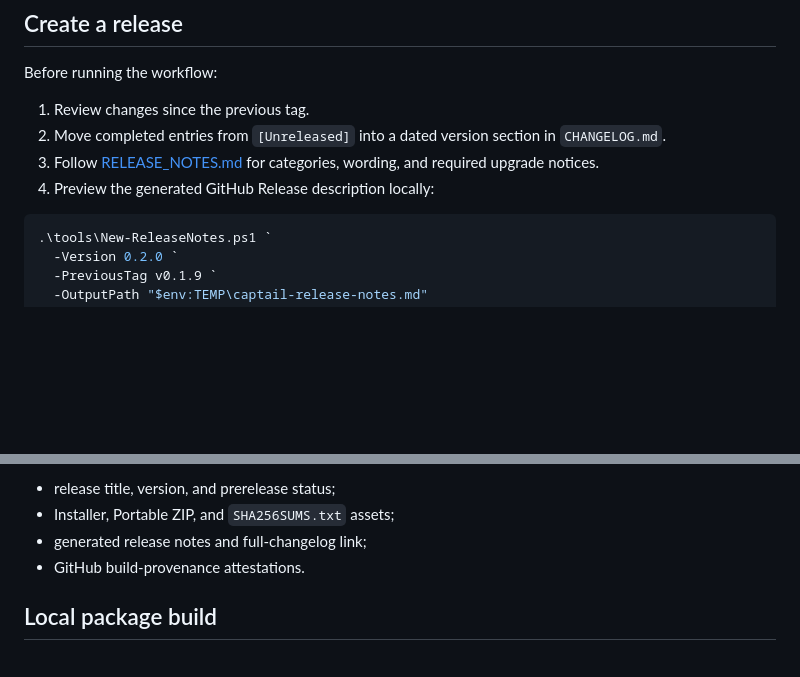
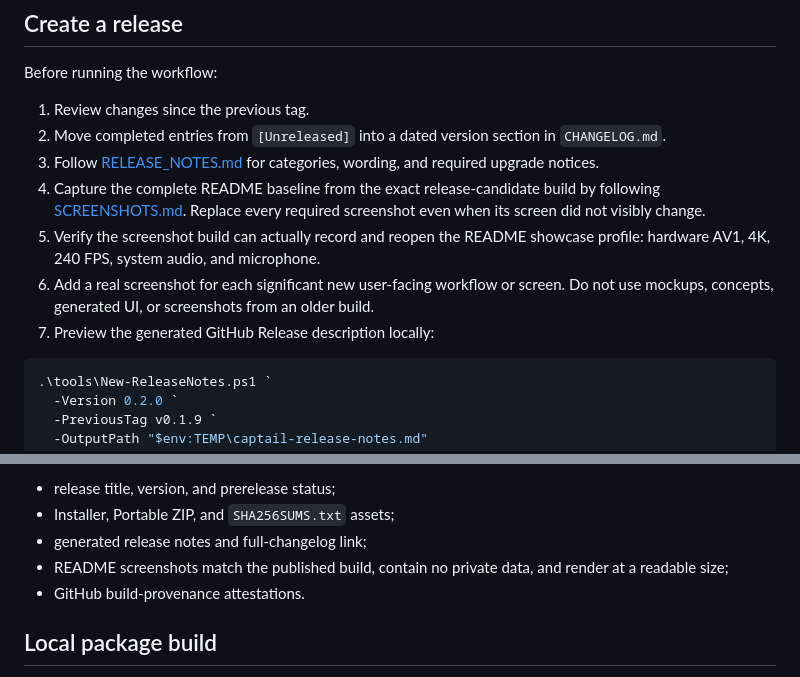
Before and after one commit to FaulMit/captail, a Markdown page: docs/RELEASING.md, 2 parts joined by grey strips. Rendered like a GitHub page; blank space fills up the shorter version.

````diff
--- a/docs/RELEASING.md
+++ b/docs/RELEASING.md
@@ -16,7 +16,10 @@ Before running the workflow:
 1. Review changes since the previous tag.
 2. Move completed entries from `[Unreleased]` into a dated version section in `CHANGELOG.md`.
 3. Follow [RELEASE_NOTES.md](RELEASE_NOTES.md) for categories, wording, and required upgrade notices.
-4. Preview the generated GitHub Release description locally:
+4. Capture the complete README baseline from the exact release-candidate build by following [SCREENSHOTS.md](SCREENSHOTS.md). Replace every required screenshot even when its screen did not visibly change.
+5. Verify the screenshot build can actually record and reopen the README showcase profile: hardware AV1, 4K, 240 FPS, system audio, and microphone.
+6. Add a real screenshot for each significant new user-facing workflow or screen. Do not use mockups, concepts, generated UI, or screenshots from an older build.
+7. Preview the generated GitHub Release description locally:
 
 ```powershell
 .\tools\New-ReleaseNotes.ps1 `
@@ -54,6 +57,7 @@ After publishing, verify:
 - release title, version, and prerelease status;
 - Installer, Portable ZIP, and `SHA256SUMS.txt` assets;
 - generated release notes and full-changelog link;
+- README screenshots match the published build, contain no private data, and render at a readable size;
 - GitHub build-provenance attestations.
 
 ## Local package build
````
Also changed, not shown: .github/PULL_REQUEST_TEMPLATE.md (+8 -0 lines), README.md (+6 -8 lines), docs/SCREENSHOTS.md (added, +98 -0 lines), docs/captail-editor.png, docs/captail-main.png, docs/captail-settings-audio.png (added), docs/captail-settings-video.png (added), 2 other files.
